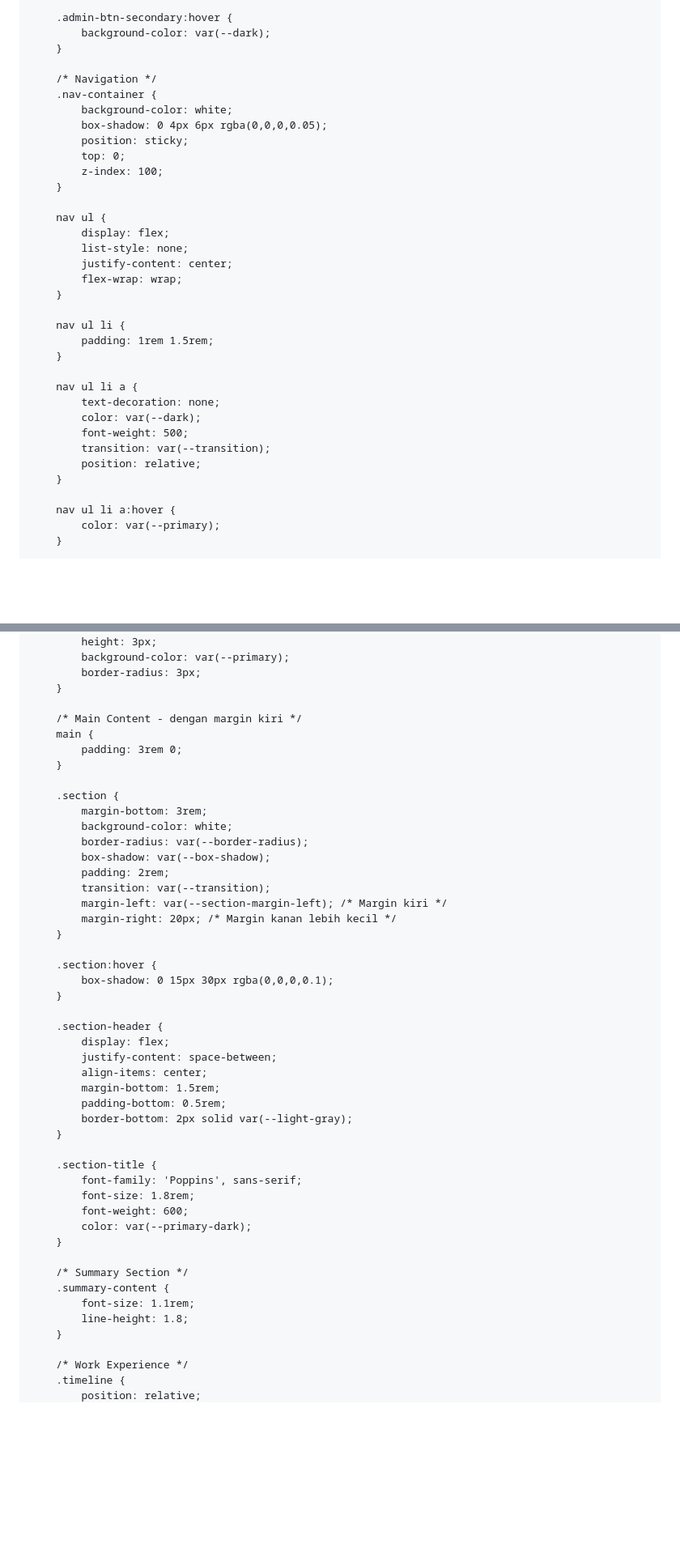
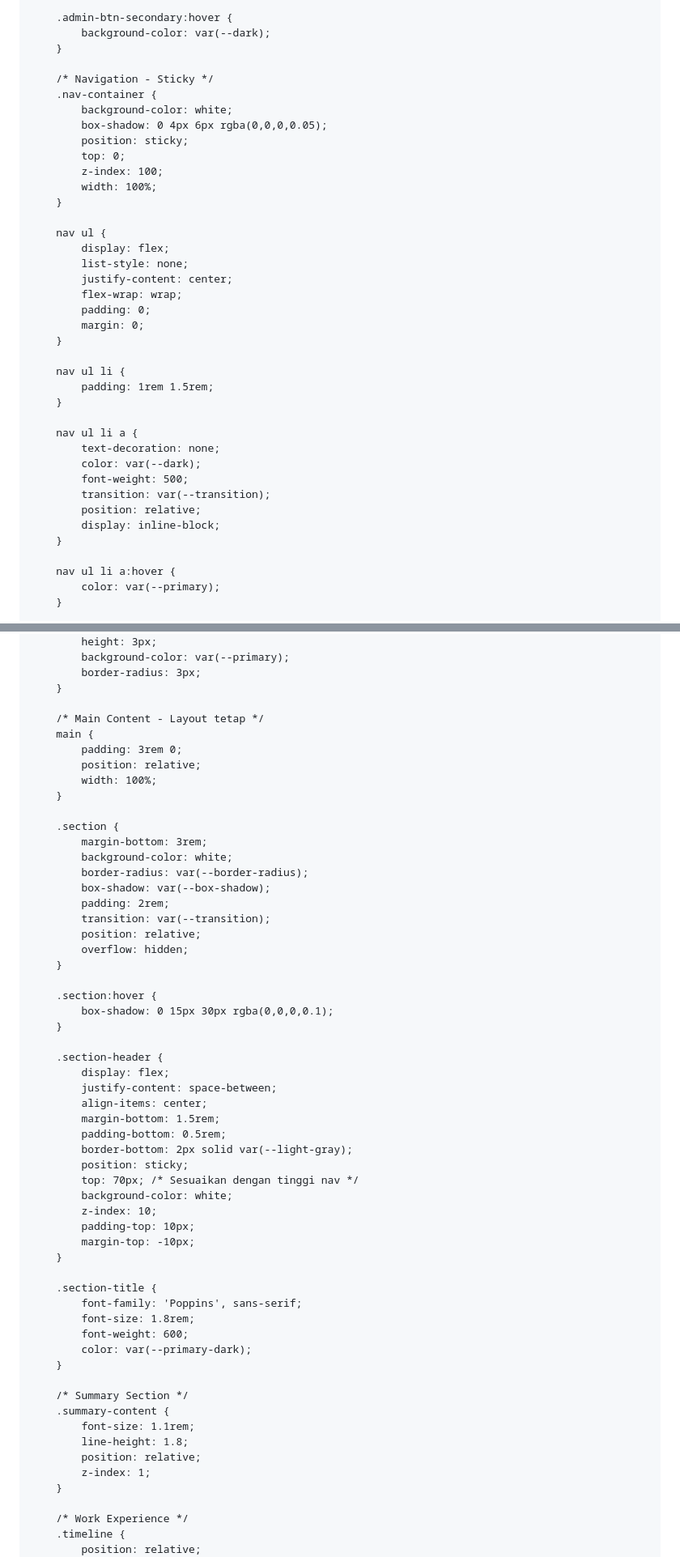
Before and after one commit to aryasavariansa/arsya, a Markdown page: README.md, 2 parts joined by grey strips. Shown at 81% size. Rendered like a GitHub page; blank space fills up the shorter version.

```diff
--- a/README.md
+++ b/README.md
@@ -222,13 +233,14 @@
             background-color: var(--dark);
         }
 
-        /* Navigation */
+        /* Navigation - Sticky */
         .nav-container {
             background-color: white;
             box-shadow: 0 4px 6px rgba(0,0,0,0.05);
             position: sticky;
             top: 0;
             z-index: 100;
+            width: 100%;
         }
 
         nav ul {
@@ -236,6 +248,8 @@
             list-style: none;
             justify-content: center;
             flex-wrap: wrap;
+            padding: 0;
+            margin: 0;
         }
 
         nav ul li {
@@ -248,6 +262,7 @@
             font-weight: 500;
             transition: var(--transition);
             position: relative;
+            display: inline-block;
         }
 
         nav ul li a:hover {
@@ -269,9 +284,11 @@
             border-radius: 3px;
         }
 
-        /* Main Content - dengan margin kiri */
+        /* Main Content - Layout tetap */
         main {
             padding: 3rem 0;
+            position: relative;
+            width: 100%;
         }
 
         .section {
@@ -281,8 +298,8 @@
             box-shadow: var(--box-shadow);
             padding: 2rem;
             transition: var(--transition);
-            margin-left: var(--section-margin-left); /* Margin kiri */
-            margin-right: 20px; /* Margin kanan lebih kecil */
+            position: relative;
+            overflow: hidden;
         }
 
         .section:hover {
@@ -296,6 +313,12 @@
             margin-bottom: 1.5rem;
             padding-bottom: 0.5rem;
             border-bottom: 2px solid var(--light-gray);
+            position: sticky;
+            top: 70px; /* Sesuaikan dengan tinggi nav */
+            background-color: white;
+            z-index: 10;
+            padding-top: 10px;
+            margin-top: -10px;
         }
 
         .section-title {
@@ -309,6 +332,8 @@
         .summary-content {
             font-size: 1.1rem;
             line-height: 1.8;
+            position: relative;
+            z-index: 1;
         }
 
         /* Work Experience */
```
Also changed, not shown: other parts of README.md (+264 -100 lines).
